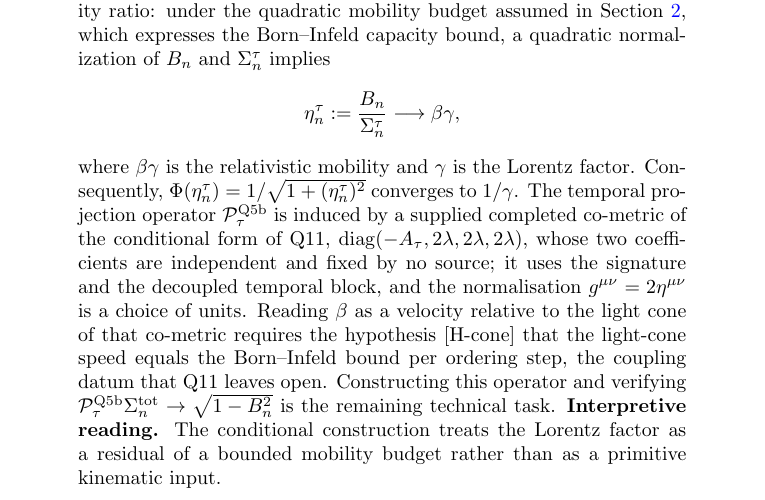
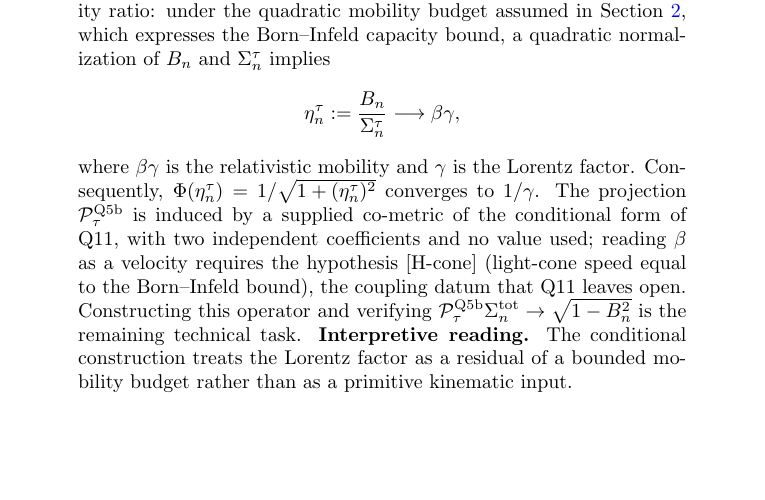
Before and after one commit to Cosmochrony/lorentz-capacity, a LaTeX paper (tex/lorentz-capacity.tex): part of page 1 of 13, cut so that both start at the same text, the shorter picture padded with empty space. Compiled offline with pdfLaTeX.

Commit message:
Abstract fits page one with its keywords

```diff
--- a/tex/lorentz-capacity.tex
+++ b/tex/lorentz-capacity.tex
@@ -42,13 +42,9 @@ from Projective Capacity Saturation}
     \]
     where $\beta\gamma$ is the relativistic mobility and $\gamma$ is the Lorentz factor.
     Consequently, $\Phi(\eta_n^\tau) = 1/\sqrt{1+(\eta_n^\tau)^2}$ converges to $1/\gamma$.
-    The temporal projection operator $\mathcal{P}_\tau^{\mathrm{Q5b}}$ is induced by a supplied completed
-    co-metric of the conditional form of Q11, $\mathrm{diag}(-A_\tau, 2\lambda, 2\lambda, 2\lambda)$, whose two
-    coefficients are independent and fixed by no source; it uses the signature and the decoupled temporal block,
-    and the normalisation $g^{\mu\nu} = 2\eta^{\mu\nu}$ is a choice of units.
-    Reading $\beta$ as a velocity relative to the light cone of that co-metric requires the hypothesis [H-cone]
-    that the light-cone speed equals the Born--Infeld bound per ordering step, the coupling datum that Q11 leaves
-    open.
+    The projection $\mathcal{P}_\tau^{\mathrm{Q5b}}$ is induced by a supplied co-metric of the conditional form of
+    Q11, with two independent coefficients and no value used; reading $\beta$ as a velocity requires the hypothesis
+    [H-cone] (light-cone speed equal to the Born--Infeld bound), the coupling datum that Q11 leaves open.
     Constructing this operator and verifying $\mathcal{P}_\tau^{\mathrm{Q5b}}\Sigma_n^{\mathrm{tot}}
     \to \sqrt{1-B_n^2}$ is the remaining technical task.
     \textbf{Interpretive reading.}
```
